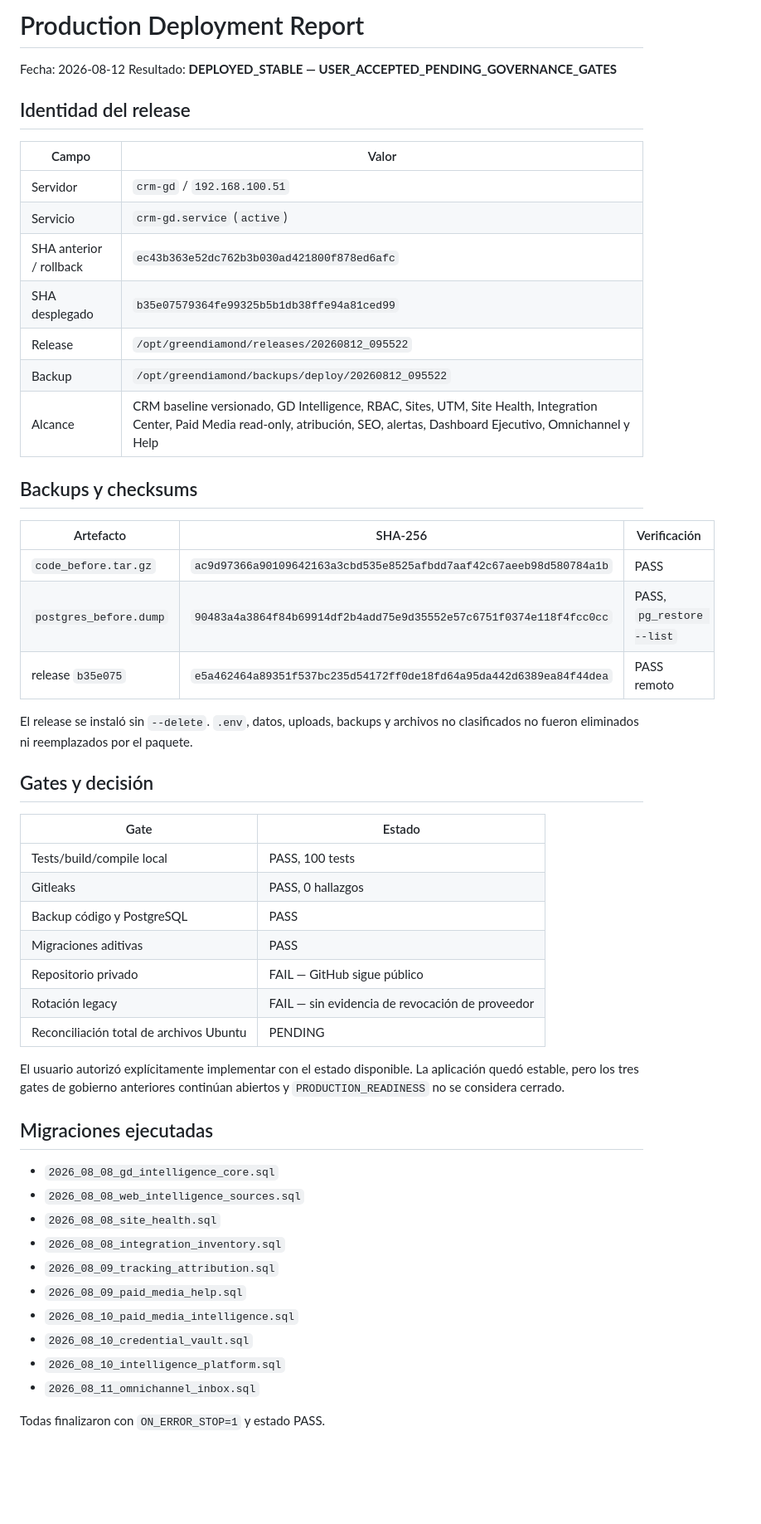
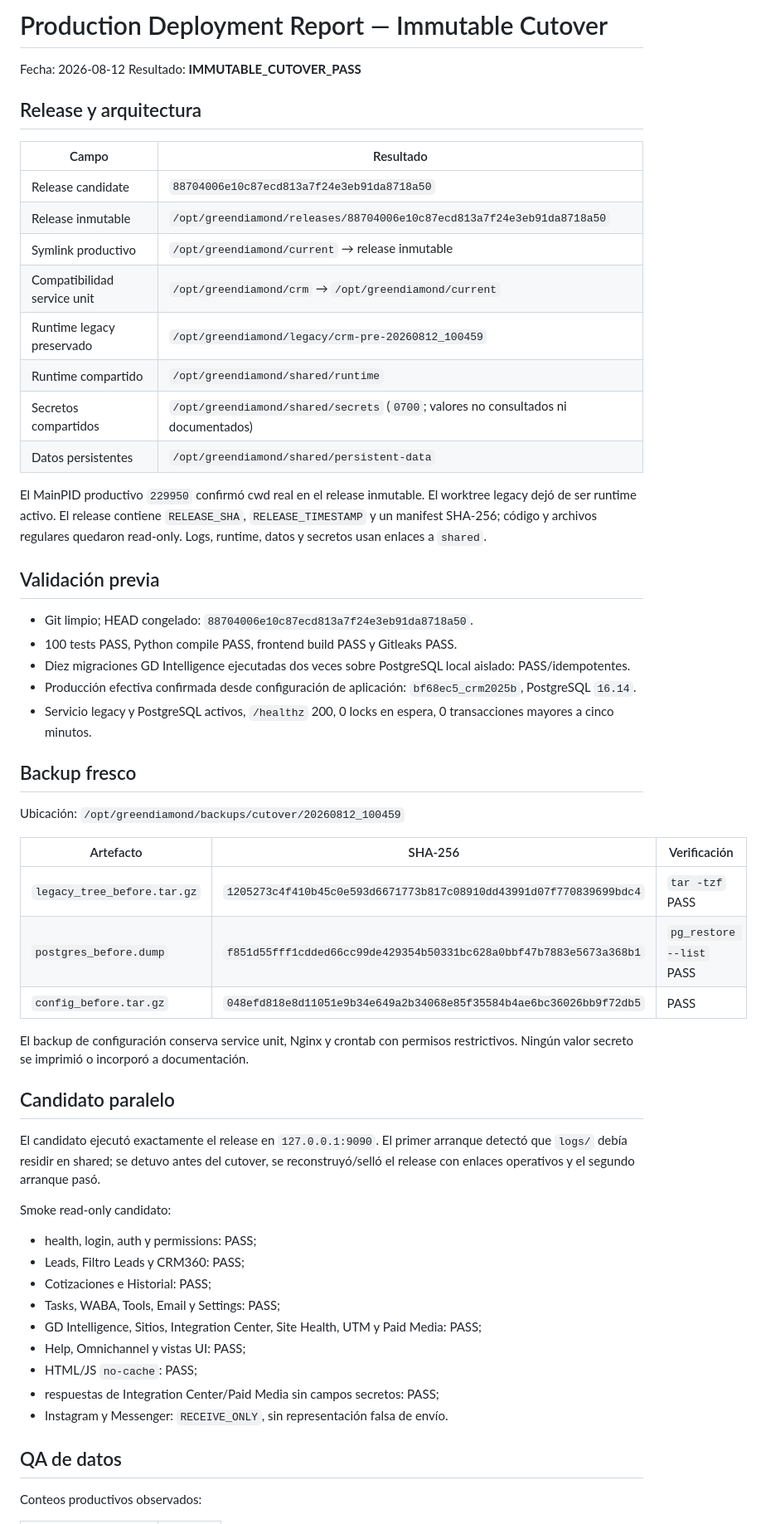
Before and after one commit to GDCRM2025/crm-fastapi, a Markdown page: docs/gd-intelligence/PRODUCTION_DEPLOYMENT_REPORT.md, the part around one of its changes. Shown at 83% size. Drawn GitHub-style; blank space fills up the shorter version.

Commit message:
docs(gd-intelligence): record immutable Ubuntu cutover

```diff
--- a/docs/gd-intelligence/PRODUCTION_DEPLOYMENT_REPORT.md
+++ b/docs/gd-intelligence/PRODUCTION_DEPLOYMENT_REPORT.md
@@ -1,56 +1,60 @@
-# Production Deployment Report
+# Production Deployment Report — Immutable Cutover
 
 Fecha: 2026-08-12
-Resultado: **DEPLOYED_STABLE — USER_ACCEPTED_PENDING_GOVERNANCE_GATES**
+Resultado: **IMMUTABLE_CUTOVER_PASS**
 
-## Identidad del release
+## Release y arquitectura
 
-| Campo | Valor |
+| Campo | Resultado |
 |---|---|
-| Servidor | `crm-gd` / `192.168.100.51` |
-| Servicio | `crm-gd.service` (`active`) |
-| SHA anterior / rollback | `ec43b363e52dc762b3b030ad421800f878ed6afc` |
-| SHA desplegado | `b35e07579364fe99325b5b1db38ffe94a81ced99` |
-| Release | `/opt/greendiamond/releases/20260812_095522` |
-| Backup | `/opt/greendiamond/backups/deploy/20260812_095522` |
-| Alcance | CRM baseline versionado, GD Intelligence, RBAC, Sites, UTM, Site Health, Integration Center, Paid Media read-only, atribución, SEO, alertas, Dashboard Ejecutivo, Omnichannel y Help |
+| Release candidate | `88704006e10c87ecd813a7f24e3eb91da8718a50` |
+| Release inmutable | `/opt/greendiamond/releases/88704006e10c87ecd813a7f24e3eb91da8718a50` |
+| Symlink productivo | `/opt/greendiamond/current` → release inmutable |
+| Compatibilidad service unit | `/opt/greendiamond/crm` → `/opt/greendiamond/current` |
+| Runtime legacy preservado | `/opt/greendiamond/legacy/crm-pre-20260812_100459` |
+| Runtime compartido | `/opt/greendiamond/shared/runtime` |
+| Secretos compartidos | `/opt/greendiamond/shared/secrets` (`0700`; valores no consultados ni documentados) |
+| Datos persistentes | `/opt/greendiamond/shared/persistent-data` |
 
-## Backups y checksums
+El MainPID productivo `229950` confirmó cwd real en el release inmutable. El worktree legacy dejó de ser runtime activo. El release contiene `RELEASE_SHA`, `RELEASE_TIMESTAMP` y un manifest SHA-256; código y archivos regulares quedaron read-only. Logs, runtime, datos y secretos usan enlaces a `shared`.
+
+## Validación previa
+
+- Git limpio; HEAD congelado: `88704006e10c87ecd813a7f24e3eb91da8718a50`.
+- 100 tests PASS, Python compile PASS, frontend build PASS y Gitleaks PASS.
+- Diez migraciones GD Intelligence ejecutadas dos veces sobre PostgreSQL local aislado: PASS/idempotentes.
+- Producción efectiva confirmada desde configuración de aplicación: `bf68ec5_crm2025b`, PostgreSQL `16.14`.
+- Servicio legacy y PostgreSQL activos, `/healthz` 200, 0 locks en espera, 0 transacciones mayores a cinco minutos.
+
+## Backup fresco
+
+Ubicación: `/opt/greendiamond/backups/cutover/20260812_100459`
 
 | Artefacto | SHA-256 | Verificación |
 |---|---|---|
-| `code_before.tar.gz` | `ac9d97366a90109642163a3cbd535e8525afbdd7aaf42c67aeeb98d580784a1b` | PASS |
-| `postgres_before.dump` | `90483a4a3864f84b69914df2b4add75e9d35552e57c6751f0374e118f4fcc0cc` | PASS, `pg_restore --list` |
-| release `b35e075` | `e5a462464a89351f537bc235d54172ff0de18fd64a95da442d6389ea84f44dea` | PASS remoto |
+| `legacy_tree_before.tar.gz` | `1205273c4f410b45c0e593d6671773b817c08910dd43991d07f770839699bdc4` | `tar -tzf` PASS |
+| `postgres_before.dump` | `f851d55fff1cdded66cc99de429354b50331bc628a0bbf47b7883e5673a368b1` | `pg_restore --list` PASS |
+| `config_before.tar.gz` | `048efd818e8d11051e9b34e649a2b34068e85f35584b4ae6bc36026bb9f72db5` | PASS |
 
-El release se instaló sin `--delete`. `.env`, datos, uploads, backups y archivos no clasificados no fueron eliminados ni reemplazados por el paquete.
+El backup de configuración conserva service unit, Nginx y crontab con permisos restrictivos. Ningún valor secreto se imprimió o incorporó a documentación.
 
-## Gates y decisión
+## Candidato paralelo
 
-| Gate | Estado |
-|---|---|
-| Tests/build/compile local | PASS, 100 tests |
-| Gitleaks | PASS, 0 hallazgos |
-| Backup código y PostgreSQL | PASS |
-| Migraciones aditivas | PASS |
-| Repositorio privado | FAIL — GitHub sigue público |
-| Rotación legacy | FAIL — sin evidencia de revocación de proveedor |
-| Reconciliación total de archivos Ubuntu | PENDING |
+El candidato ejecutó exactamente el release en `127.0.0.1:9090`. El primer arranque detectó que `logs/` debía residir en shared; se detuvo antes del cutover, se reconstruyó/selló el release con enlaces operativos y el segundo arranque pasó.
 
-El usuario autorizó explícitamente implementar con el estado disponible. La aplicación quedó estable, pero los tres gates de gobierno anteriores continúan abiertos y `PRODUCTION_READINESS` no se considera cerrado.
+Smoke read-only candidato:
 
-## Migraciones ejecutadas
+- health, login, auth y permissions: PASS;
+- Leads, Filtro Leads y CRM360: PASS;
+- Cotizaciones e Historial: PASS;
+- Tasks, WABA, Tools, Email y Settings: PASS;
+- GD Intelligence, Sitios, Integration Center, Site Health, UTM y Paid Media: PASS;
+- Help, Omnichannel y vistas UI: PASS;
+- HTML/JS `no-cache`: PASS;
+- respuestas de Integration Center/Paid Media sin campos secretos: PASS;
+- Instagram y Messenger: `RECEIVE_ONLY`, sin representación falsa de envío.
 
-- `2026_08_08_gd_intelligence_core.sql`
-- `2026_08_08_web_intelligence_sources.sql`
-- `2026_08_08_site_health.sql`
-- `2026_08_08_integration_inventory.sql`
-- `2026_08_09_tracking_attribution.sql`
-- `2026_08_09_paid_media_help.sql`
-- `2026_08_10_paid_media_intelligence.sql`
-- `2026_08_10_credential_vault.sql`
-- `2026_08_10_intelligence_platform.sql`
-- `2026_08_11_omnichannel_inbox.sql`
+## QA de datos
 
-Todas finalizaron con `ON_ERROR_STOP=1` y estado PASS.
+Conteos productivos observados:
 
```
Also changed, not shown: other parts of docs/gd-intelligence/PRODUCTION_DEPLOYMENT_REPORT.md (+116 -20 lines), docs/gd-intelligence/IMPLEMENTATION_STATUS.md (+4 -4 lines), docs/gd-intelligence/SERVER_RECONCILIATION_FINAL.md (+12 -12 lines).
